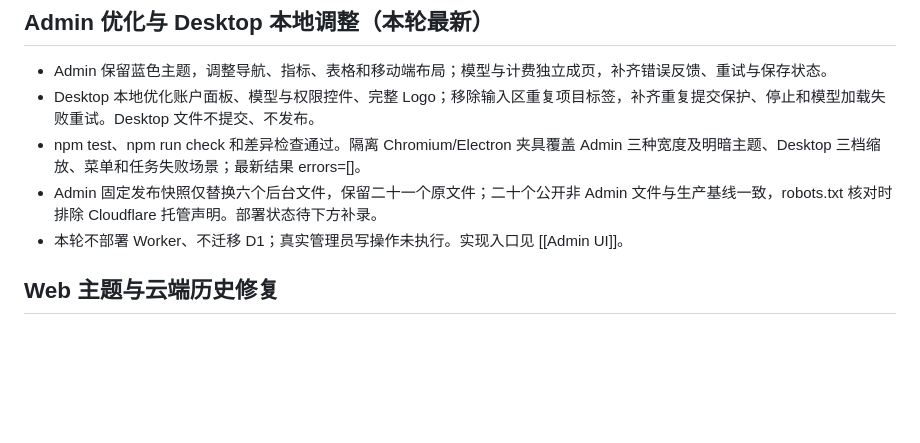
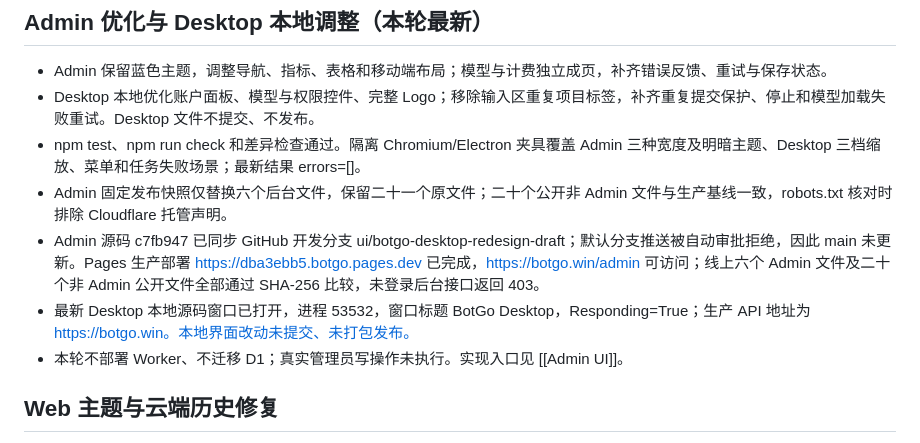
Before and after one commit to Gnep-AiJ/botgo, a Markdown page: docs/notes/Release 2026-09-12.md, the part around the change. Drawn GitHub-style; blank space fills up the shorter version.

Commit message:
docs: record verified admin deployment and local desktop preview

```diff
--- a/docs/notes/Release 2026-09-12.md
+++ b/docs/notes/Release 2026-09-12.md
@@ -13,7 +13,9 @@ tags: [botgo, release, verification]
 - Admin 保留蓝色主题，调整导航、指标、表格和移动端布局；模型与计费独立成页，补齐错误反馈、重试与保存状态。
 - Desktop 本地优化账户面板、模型与权限控件、完整 Logo；移除输入区重复项目标签，补齐重复提交保护、停止和模型加载失败重试。Desktop 文件不提交、不发布。
 - npm test、npm run check 和差异检查通过。隔离 Chromium/Electron 夹具覆盖 Admin 三种宽度及明暗主题、Desktop 三档缩放、菜单和任务失败场景；最新结果 errors=[]。
-- Admin 固定发布快照仅替换六个后台文件，保留二十一个原文件；二十个公开非 Admin 文件与生产基线一致，robots.txt 核对时排除 Cloudflare 托管声明。部署状态待下方补录。
+- Admin 固定发布快照仅替换六个后台文件，保留二十一个原文件；二十个公开非 Admin 文件与生产基线一致，robots.txt 核对时排除 Cloudflare 托管声明。
+- Admin 源码 c7fb947 已同步 GitHub 开发分支 ui/botgo-desktop-redesign-draft；默认分支推送被自动审批拒绝，因此 main 未更新。Pages 生产部署 https://dba3ebb5.botgo.pages.dev 已完成，https://botgo.win/admin 可访问；线上六个 Admin 文件及二十个非 Admin 公开文件全部通过 SHA-256 比较，未登录后台接口返回 403。
+- 最新 Desktop 本地源码窗口已打开，进程 53532，窗口标题 BotGo Desktop，Responding=True；生产 API 地址为 https://botgo.win。本地界面改动未提交、未打包发布。
 - 本轮不部署 Worker、不迁移 D1；真实管理员写操作未执行。实现入口见 [[Admin UI]]。
 
 ## Web 主题与云端历史修复
```
Also changed, not shown: docs/PROJECT_MAP.md (+2 -0 lines).
